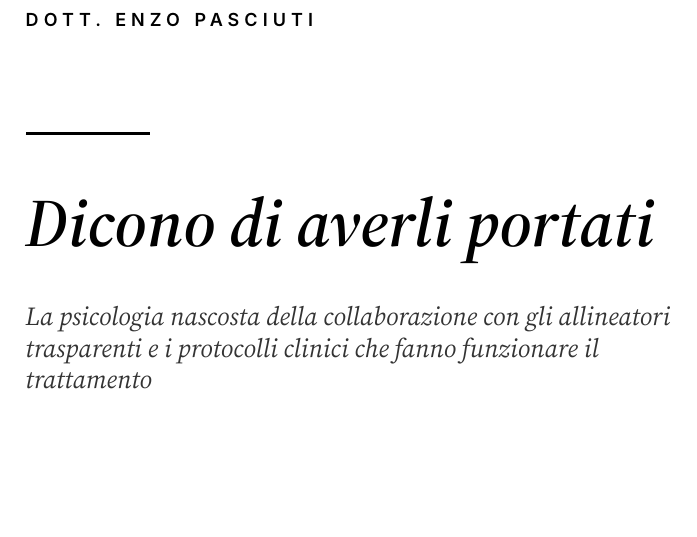
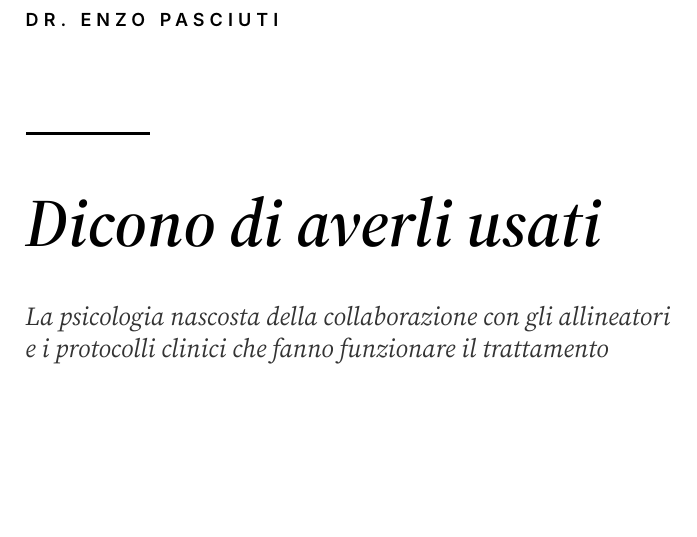
Before and after one commit to giuseppe95molinarigm-eng/-enzopasciuti, a Typst document (it/main.typ): part of page 3 of 226, cut so that both start at the same text. Compiled offline with Typst 0.15.

Commit message:
Frontespizio: titolo, sottotitolo e autore dalla copertina italiana
Co-Authored-By: Claude Opus 5.5 <noreply@anthropic.com>
Claude-Session: https://claude.ai/code/session_01L15KGEMryxHC9byzJHoJKG

```diff
--- a/it/main.typ
+++ b/it/main.typ
@@ -3,7 +3,7 @@
 // (oppure: python3 tools/build.py it)
 #import "../template/libro.typ": *
 
-// ---- Dati del libro (titolo tradotto dalla copertina inglese) ------------------
-#let titolo = [Dicono di averli portati]
-#let sottotitolo = [La psicologia nascosta della collaborazione con gli allineatori trasparenti e i protocolli clinici che fanno funzionare il trattamento]
+// ---- Dati del libro (dalla copertina italiana) ---------------------------------
+#let titolo = [Dicono di averli usati]
+#let sottotitolo = [La psicologia nascosta della collaborazione con gli allineatori e~i protocolli clinici che fanno funzionare il trattamento]
 #let autore = "Enzo Pasciuti"
```
Also changed, not shown: NOTE_EDITORIALI.md (+1 -1 lines), output/campione-it.pdf, output/libro-it.pdf, it/main.typ (2 more changed lines).
